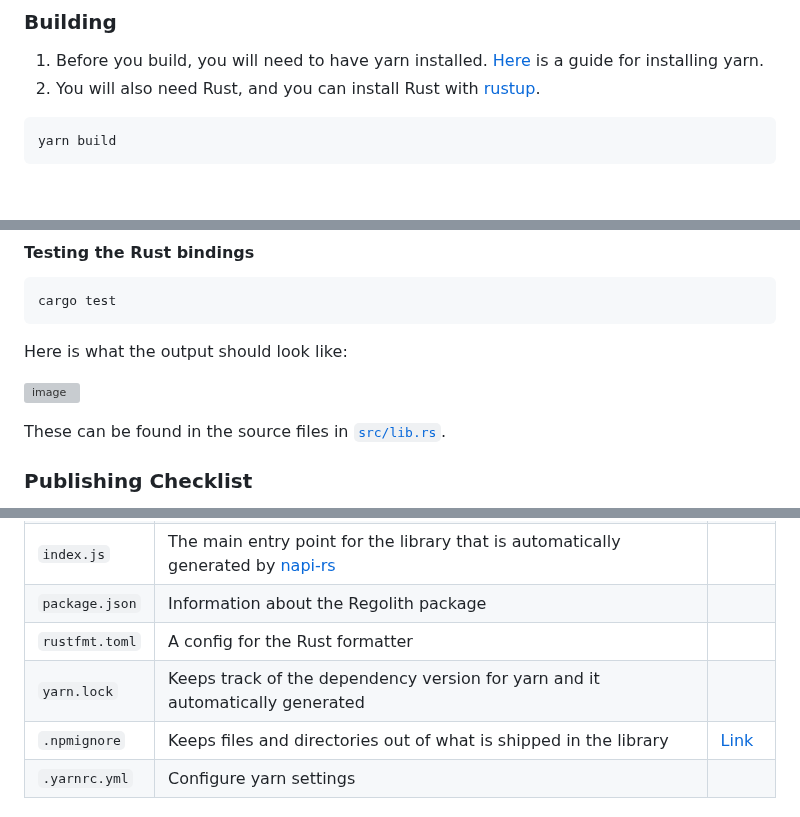
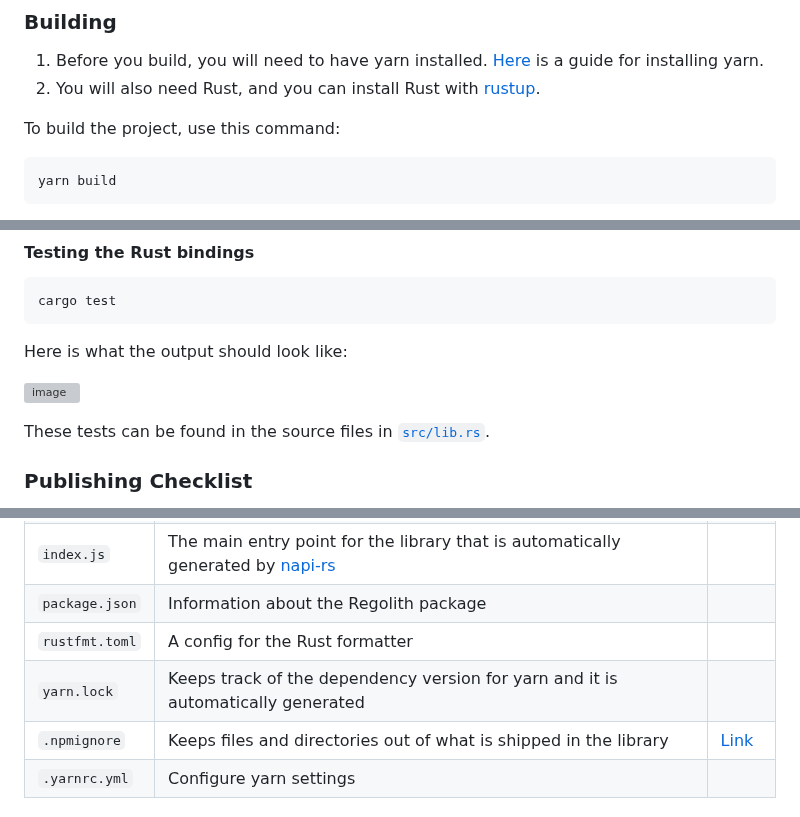
Before and after one commit to JakeRoggenbuck/regolith, a Markdown page: README.md, 3 parts joined by grey strips. Drawn GitHub-style; blank space fills up the shorter version; grey boxes are pictures that could not be loaded.

````diff
--- a/README.md
+++ b/README.md
@@ -120,6 +120,8 @@ These are instructions only if you want to build this library yourself (e.g. for
 
 1. Before you build, you will need to have yarn installed. [Here](https://classic.yarnpkg.com/lang/en/docs/install/#debian-stable) is a guide for installing yarn.
 2. You will also need Rust, and you can install Rust with [rustup](https://rustup.rs/).
+
+To build the project, use this command:
 
 ```sh
 yarn build
@@ -179,7 +181,7 @@ Here is what the output should look like:
 
 ![image](https://github.com/user-attachments/assets/86d5ec69-6cc4-4ba5-bf9b-e6005023e329)
 
-These can be found in the source files in [`src/lib.rs`](./src/lib.rs).
+These tests can be found in the source files in [`src/lib.rs`](./src/lib.rs).
 
 ### Publishing Checklist
 
@@ -202,7 +204,7 @@ These can be found in the source files in [`src/lib.rs`](./src/lib.rs).
 | `index.js`     | The main entry point for the library that is automatically generated by [napi-rs](https://github.com/napi-rs/napi-rs) |                                                                                               |
 | `package.json` | Information about the Regolith package                                                                                |                                                                                               |
 | `rustfmt.toml` | A config for the Rust formatter                                                                                       |                                                                                               |
-| `yarn.lock`    | Keeps track of the dependency version for yarn and it automatically generated                                         |                                                                                               |
+| `yarn.lock`    | Keeps track of the dependency version for yarn and it is automatically generated                                       |                                                                                               |
 | `.npmignore`   | Keeps files and directories out of what is shipped in the library                                                     | [Link](https://docs.npmjs.com/cli/v10/using-npm/developers#keeping-files-out-of-your-package) |
 | `.yarnrc.yml`  | Configure yarn settings                                                                                               |                                                                                               |
 
````
Also changed, not shown: other parts of README.md (+9 -9 lines).
